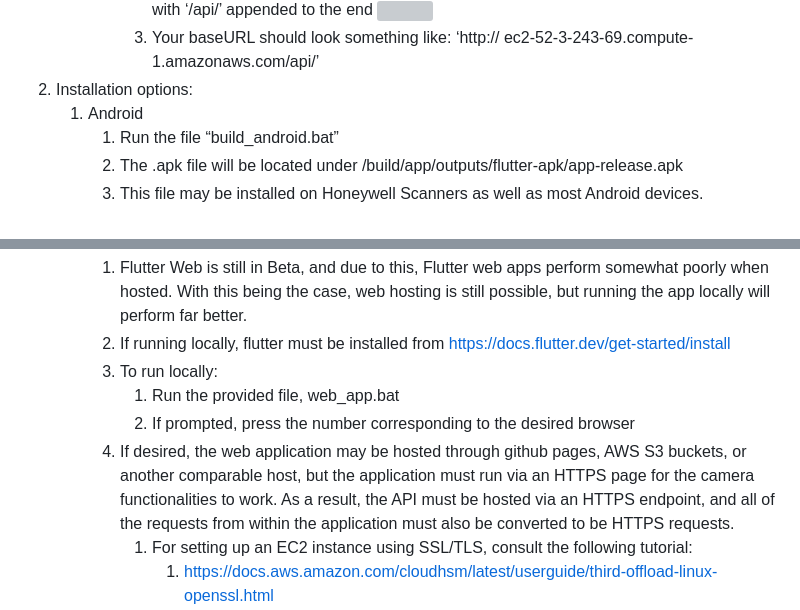
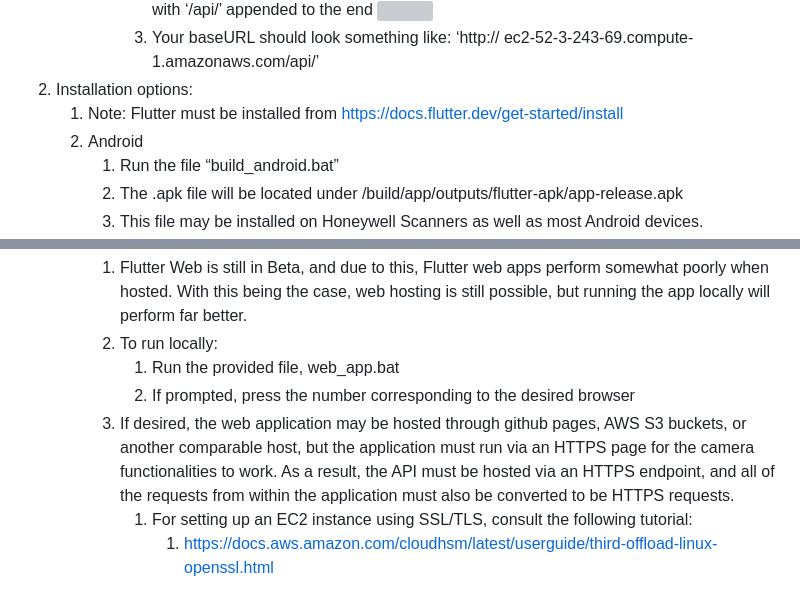
Before and after one commit to ejmalzone/team-united-airlines-airport-operations, a Markdown page: airportops_frontend/README.md, 2 parts joined by grey strips. Drawn GitHub-style; grey boxes are pictures that could not be loaded.

```diff
--- a/airportops_frontend/README.md
+++ b/airportops_frontend/README.md
@@ -27,6 +27,7 @@
             ![](media/6e20440800b4422804fe1d36cbe0dbed.png)
             3.  Your baseURL should look something like: ‘http:// ec2-52-3-243-69.compute-1.amazonaws.com/api/’
 2.  Installation options:
+    1. Note: Flutter must be installed from <https://docs.flutter.dev/get-started/install>
     1.  Android
         1.  Run the file “build_android.bat”
         2.  The .apk file will be located under /build/app/outputs/flutter-apk/app-release.apk
@@ -37,11 +38,10 @@
         3.  Apple does not allow for the installation of an application in the way that android does with .apk files.
     3.  Web
         1.  Flutter Web is still in Beta, and due to this, Flutter web apps perform somewhat poorly when hosted. With this being the case, web hosting is still possible, but running the app locally will perform far better.
-        2.  If running locally, flutter must be installed from <https://docs.flutter.dev/get-started/install>
-        3.  To run locally:
+        2.  To run locally:
             1.  Run the provided file, web_app.bat
             2.  If prompted, press the number corresponding to the desired browser
-        4.  If desired, the web application may be hosted through github pages, AWS S3 buckets, or another comparable host, but the application must run via an HTTPS page for the camera functionalities to work. As a result, the API must be hosted via an HTTPS endpoint, and all of the requests from within the application must also be converted to be HTTPS requests.
+        3.  If desired, the web application may be hosted through github pages, AWS S3 buckets, or another comparable host, but the application must run via an HTTPS page for the camera functionalities to work. As a result, the API must be hosted via an HTTPS endpoint, and all of the requests from within the application must also be converted to be HTTPS requests.
             1.  For setting up an EC2 instance using SSL/TLS, consult the following tutorial:
                 1.  <https://docs.aws.amazon.com/cloudhsm/latest/userguide/third-offload-linux-openssl.html>
     4.  Windows:
```
